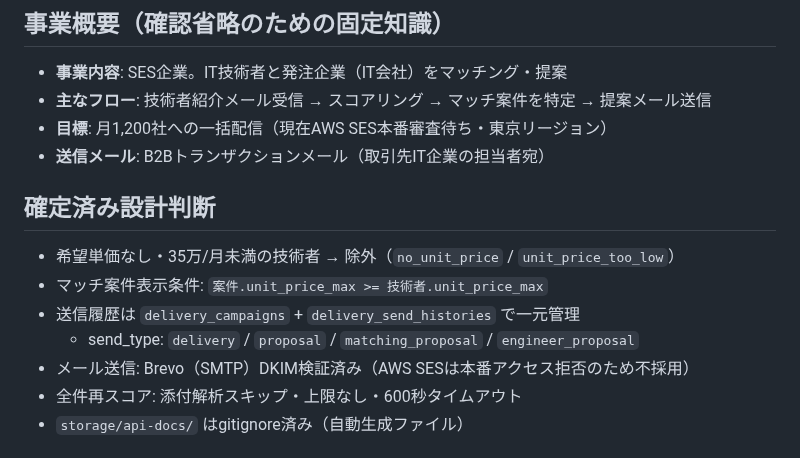
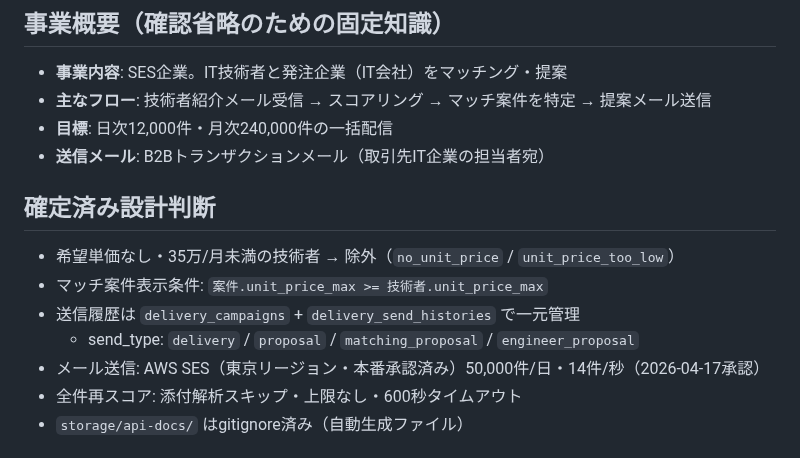
Before and after one commit to shintomish/sales_support, a Markdown page: CLAUDE.md, the part around the change. Drawn GitHub-style.

Commit message:
docs: CLAUDE.md の目標・送信インフラを最新状態に更新
- 配信目標: 月1,200社 → 日次12,000件・月次240,000件
- メール送信: Brevo → AWS SES（東京リージョン・2026-04-17本番承認済み）

Co-Authored-By: Claude Sonnet 4.6 <noreply@anthropic.com>

```diff
--- a/CLAUDE.md
+++ b/CLAUDE.md
@@ -77,7 +77,7 @@ docker exec sales_support_app php artisan config:clear
 ## 事業概要（確認省略のための固定知識）
 - **事業内容**: SES企業。IT技術者と発注企業（IT会社）をマッチング・提案
 - **主なフロー**: 技術者紹介メール受信 → スコアリング → マッチ案件を特定 → 提案メール送信
-- **目標**: 月1,200社への一括配信（現在AWS SES本番審査待ち・東京リージョン）
+- **目標**: 日次12,000件・月次240,000件の一括配信
 - **送信メール**: B2Bトランザクションメール（取引先IT企業の担当者宛）
 
 ## 確定済み設計判断
@@ -85,7 +85,7 @@ docker exec sales_support_app php artisan config:clear
 - マッチ案件表示条件: `案件.unit_price_max >= 技術者.unit_price_max`
 - 送信履歴は `delivery_campaigns` + `delivery_send_histories` で一元管理
   - send_type: `delivery` / `proposal` / `matching_proposal` / `engineer_proposal`
-- メール送信: Brevo（SMTP）DKIM検証済み（AWS SESは本番アクセス拒否のため不採用）
+- メール送信: AWS SES（東京リージョン・本番承認済み）50,000件/日・14件/秒（2026-04-17承認）
 - 全件再スコア: 添付解析スキップ・上限なし・600秒タイムアウト
 - `storage/api-docs/` はgitignore済み（自動生成ファイル）
 
```
